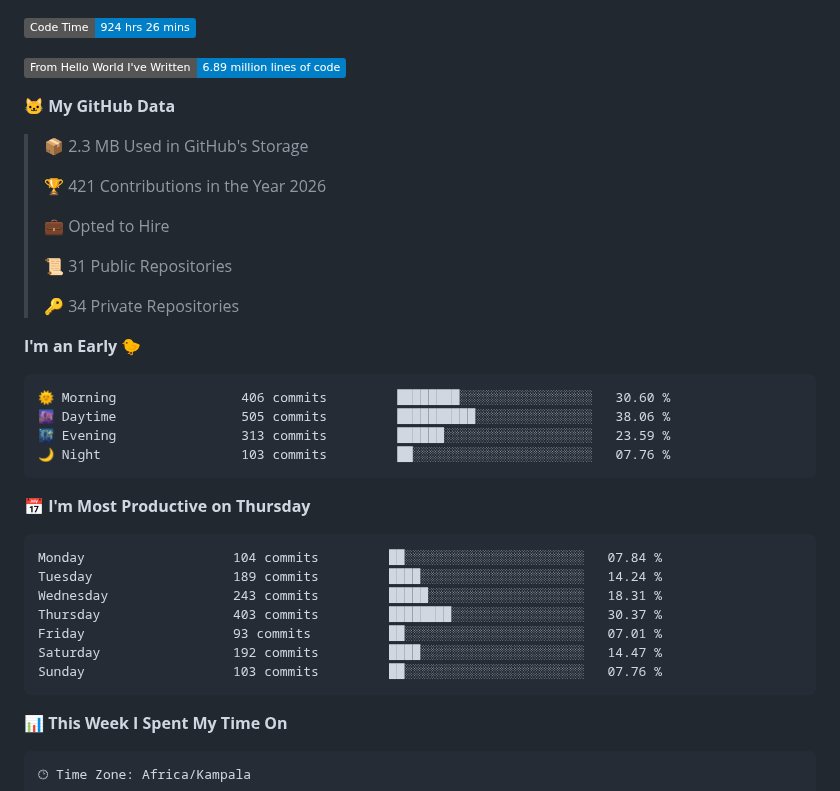
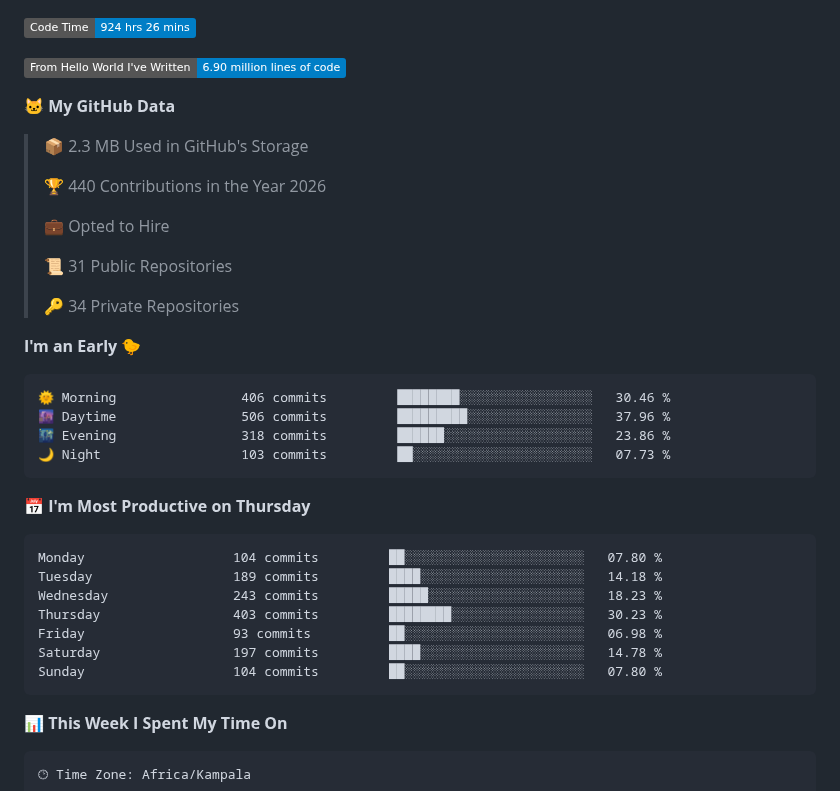
Before and after one commit to drexhacker/drexhacker, a Markdown page: README.md, the part around one of its changes. GitHub-like rendering; badges without logos.

Commit message:
Updated with Dev Metrics

````diff
--- a/README.md
+++ b/README.md
@@ -1,13 +1,13 @@
 <!--START_SECTION:waka-->
 ![Code Time](http://img.shields.io/badge/Code%20Time-924%20hrs%2026%20mins-blue?style=flat)
 
-![Lines of code](https://img.shields.io/badge/From%20Hello%20World%20I%27ve%20Written-6.89%20million%20lines%20of%20code-blue?style=flat)
+![Lines of code](https://img.shields.io/badge/From%20Hello%20World%20I%27ve%20Written-6.90%20million%20lines%20of%20code-blue?style=flat)
 
 **🐱 My GitHub Data**
 
 > 📦 2.3 MB Used in GitHub's Storage
  >
-> 🏆 421 Contributions in the Year 2026
+> 🏆 440 Contributions in the Year 2026
  >
 > 💼 Opted to Hire
  >
@@ -18,21 +18,21 @@
 **I'm an Early 🐤**
 
 ```text
-🌞 Morning                406 commits         ████████░░░░░░░░░░░░░░░░░   30.60 %
-🌆 Daytime                505 commits         ██████████░░░░░░░░░░░░░░░   38.06 %
-🌃 Evening                313 commits         ██████░░░░░░░░░░░░░░░░░░░   23.59 %
-🌙 Night                  103 commits         ██░░░░░░░░░░░░░░░░░░░░░░░   07.76 %
+🌞 Morning                406 commits         ████████░░░░░░░░░░░░░░░░░   30.46 %
+🌆 Daytime                506 commits         █████████░░░░░░░░░░░░░░░░   37.96 %
+🌃 Evening                318 commits         ██████░░░░░░░░░░░░░░░░░░░   23.86 %
+🌙 Night                  103 commits         ██░░░░░░░░░░░░░░░░░░░░░░░   07.73 %
 ```
 📅 **I'm Most Productive on Thursday**
 
 ```text
-Monday                   104 commits         ██░░░░░░░░░░░░░░░░░░░░░░░   07.84 %
-Tuesday                  189 commits         ████░░░░░░░░░░░░░░░░░░░░░   14.24 %
-Wednesday                243 commits         █████░░░░░░░░░░░░░░░░░░░░   18.31 %
-Thursday                 403 commits         ████████░░░░░░░░░░░░░░░░░   30.37 %
-Friday                   93 commits          ██░░░░░░░░░░░░░░░░░░░░░░░   07.01 %
-Saturday                 192 commits         ████░░░░░░░░░░░░░░░░░░░░░   14.47 %
-Sunday                   103 commits         ██░░░░░░░░░░░░░░░░░░░░░░░   07.76 %
+Monday                   104 commits         ██░░░░░░░░░░░░░░░░░░░░░░░   07.80 %
+Tuesday                  189 commits         ████░░░░░░░░░░░░░░░░░░░░░   14.18 %
+Wednesday                243 commits         █████░░░░░░░░░░░░░░░░░░░░   18.23 %
+Thursday                 403 commits         ████████░░░░░░░░░░░░░░░░░   30.23 %
+Friday                   93 commits          ██░░░░░░░░░░░░░░░░░░░░░░░   06.98 %
+Saturday                 197 commits         ████░░░░░░░░░░░░░░░░░░░░░   14.78 %
+Sunday                   104 commits         ██░░░░░░░░░░░░░░░░░░░░░░░   07.80 %
 ```
 
 
````
Also changed, not shown: other parts of README.md (+1 -1 lines), assets/bar_graph.png.
